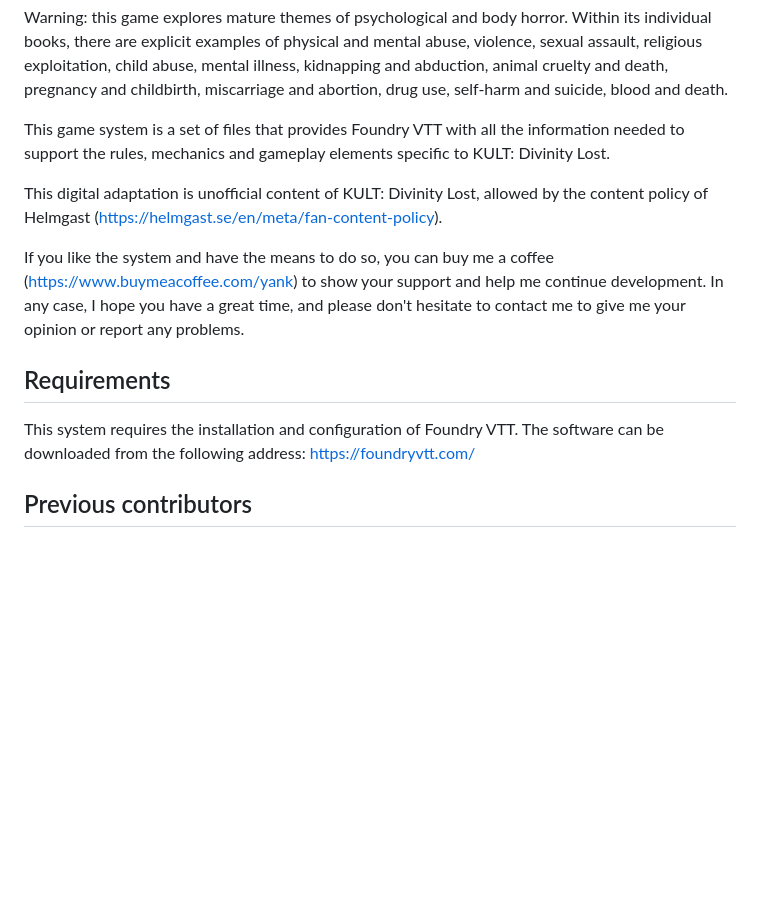
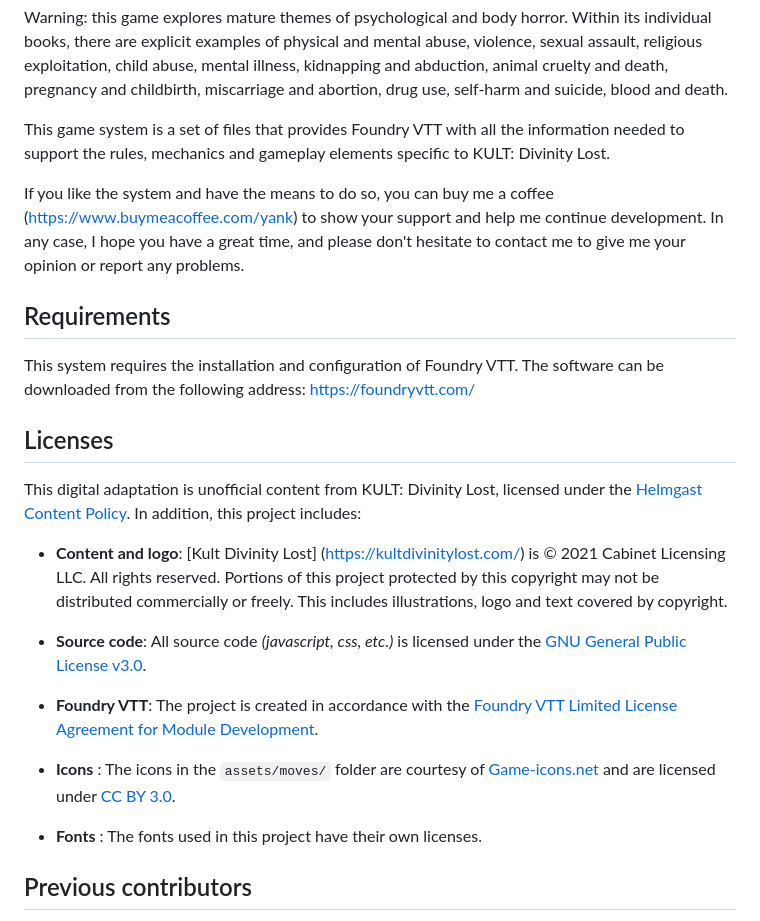
Before and after one commit to YanKlInnomme/FoundryVTT-k4lt, a Markdown page: README.md, the part around one of its changes. Drawn GitHub-style; blank space fills up the shorter version.

```diff
--- a/README.md
+++ b/README.md
@@ -172,13 +158,25 @@ Warning: this game explores mature themes of psychological and body horror. With
 
 This game system is a set of files that provides Foundry VTT with all the information needed to support the rules, mechanics and gameplay elements specific to KULT: Divinity Lost.
 
-This digital adaptation is unofficial content of KULT: Divinity Lost, allowed by the content policy of Helmgast (https://helmgast.se/en/meta/fan-content-policy).
-
 If you like the system and have the means to do so, you can buy me a coffee (https://www.buymeacoffee.com/yank) to show your support and help me continue development. In any case, I hope you have a great time, and please don't hesitate to contact me to give me your opinion or report any problems.
 
 ## Requirements
 
 This system requires the installation and configuration of Foundry VTT. The software can be downloaded from the following address: https://foundryvtt.com/
+
+## Licenses
+
+This digital adaptation is unofficial content from KULT: Divinity Lost, licensed under the [Helmgast Content Policy](https://helmgast.se/en/meta/fan-content-policy). In addition, this project includes:
+
+- **Content and logo**: [Kult Divinity Lost] (https://kultdivinitylost.com/) is © 2021 Cabinet Licensing LLC. All rights reserved. Portions of this project protected by this copyright may not be distributed commercially or freely. This includes illustrations, logo and text covered by copyright.
+
+- **Source code**: All source code _(javascript, css, etc.)_ is licensed under the [GNU General Public License v3.0](https://www.gnu.org/licenses/gpl-3.0.en.html).
+
+- **Foundry VTT**: The project is created in accordance with the [Foundry VTT Limited License Agreement for Module Development](https://foundryvtt.com/article/license/).
+
+- **Icons** : The icons in the `assets/moves/` folder are courtesy of [Game-icons.net](https://game-icons.net/) and are licensed under [CC BY 3.0](https://creativecommons.org/licenses/by/3.0/).
+
+- **Fonts** : The fonts used in this project have their own licenses.
 
 ## Previous contributors
 
```
Also changed, not shown: other parts of README.md (+0 -27 lines).
